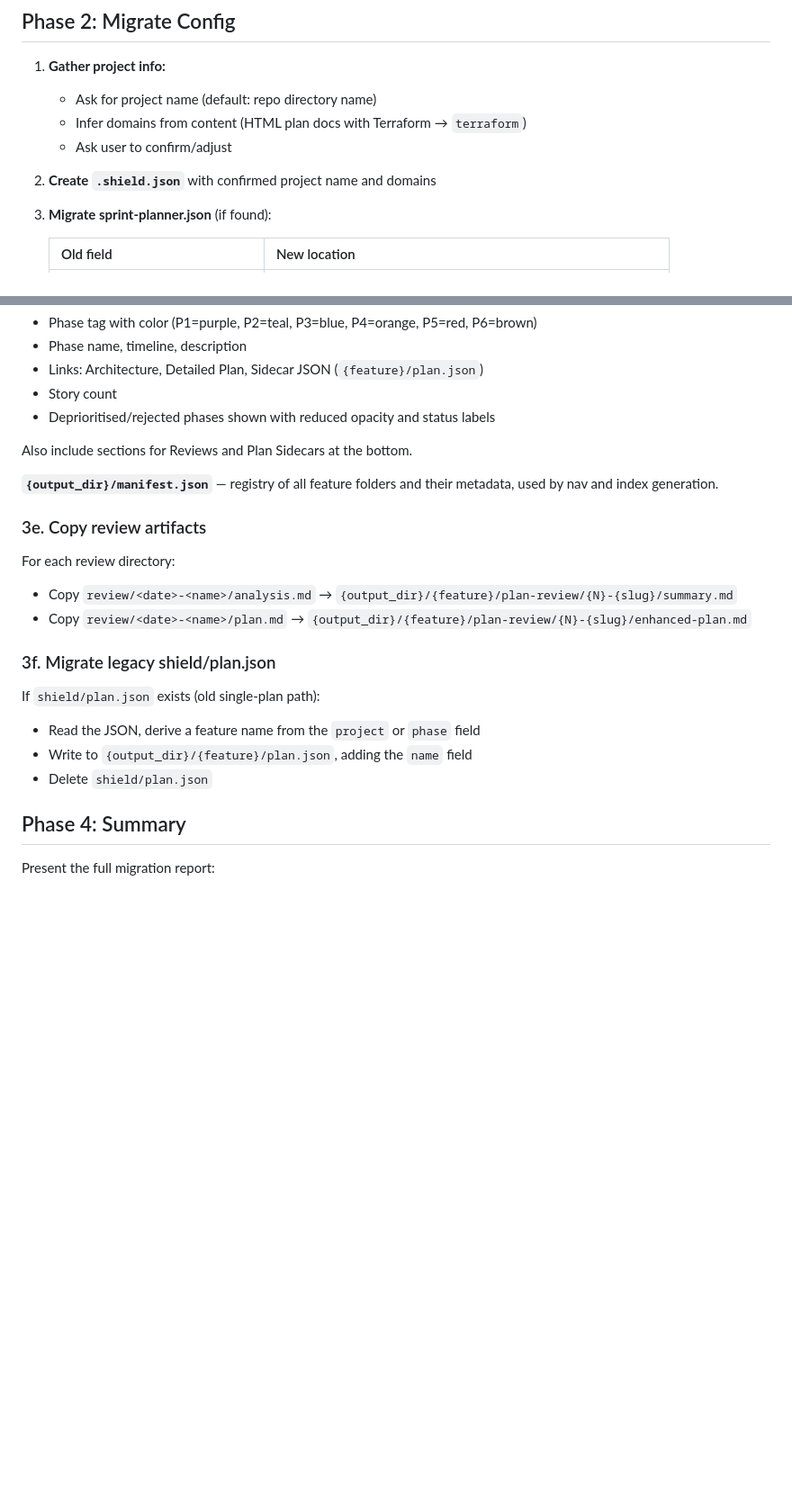
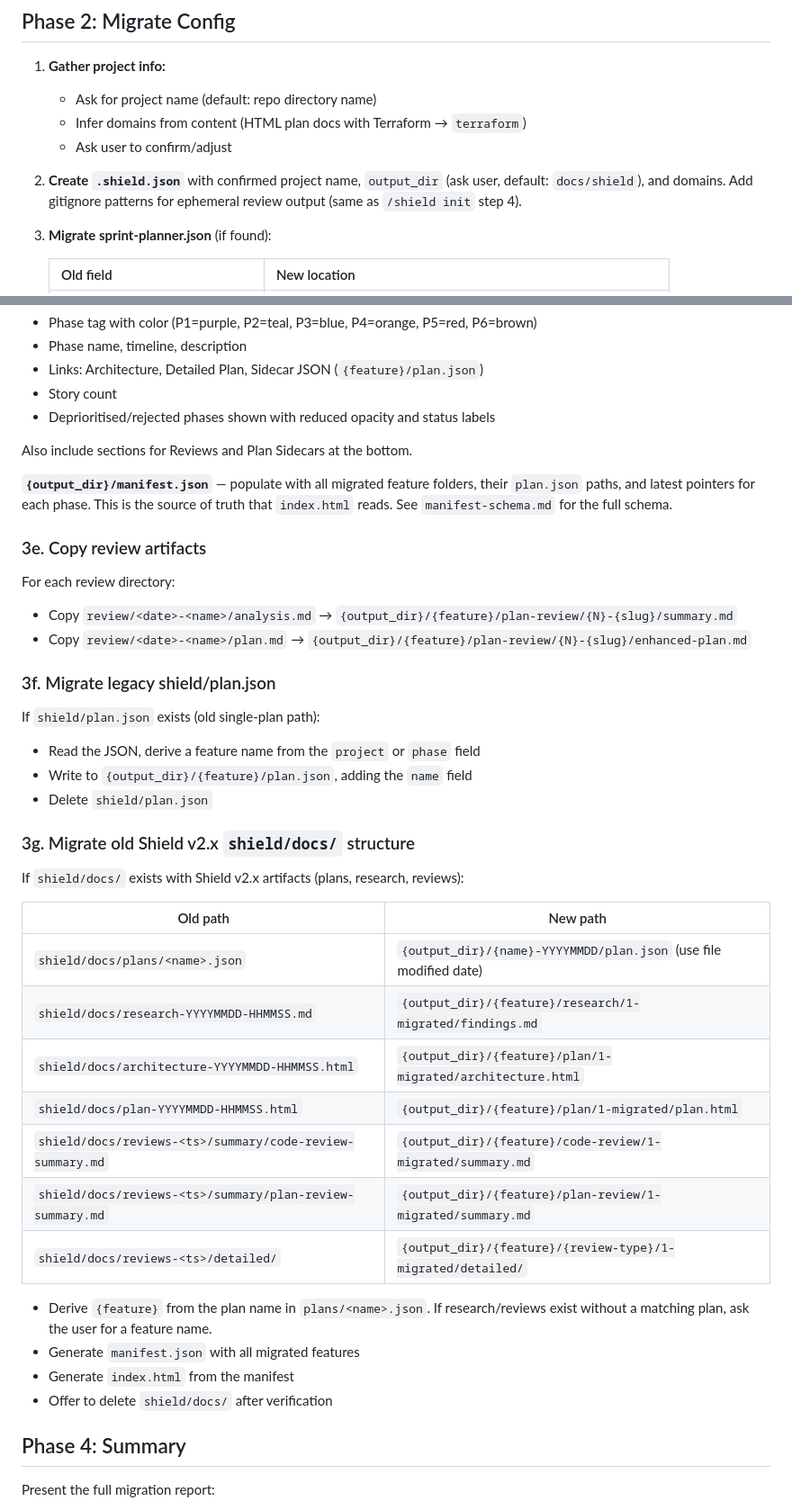
Before and after one commit to infraspecdev/tesseract, a Markdown page: shield/commands/migrate.md, 2 parts joined by grey strips. Shown at 90% size. Rendered like a GitHub page; blank space fills up the shorter version.

Commit message:
feat(shield): add v2.x migration path and fix migrate gaps
- Phase 2: ask for output_dir and add gitignore patterns during migration
- Phase 3d: populate manifest.json with migrated feature data
- Phase 3g: new section for migrating old shield/docs/ structure to
  feature folders (plans, research, reviews, HTML docs)

```diff
--- a/shield/commands/migrate.md
+++ b/shield/commands/migrate.md
@@ -34,7 +34,7 @@ If nothing detected, suggest `/shield init` instead.
    - Infer domains from content (HTML plan docs with Terraform → `terraform`)
    - Ask user to confirm/adjust
 
-2. **Create `.shield.json`** with confirmed project name and domains
+2. **Create `.shield.json`** with confirmed project name, `output_dir` (ask user, default: `docs/shield`), and domains. Add gitignore patterns for ephemeral review output (same as `/shield init` step 4).
 
 3. **Migrate sprint-planner.json** (if found):
 
@@ -153,7 +153,7 @@ Replace any old `nav.js` script references (e.g., `<script src="../nav.js">`) wi
 
 Also include sections for Reviews and Plan Sidecars at the bottom.
 
-**`{output_dir}/manifest.json`** — registry of all feature folders and their metadata, used by nav and index generation.
+**`{output_dir}/manifest.json`** — populate with all migrated feature folders, their `plan.json` paths, and latest pointers for each phase. This is the source of truth that `index.html` reads. See `manifest-schema.md` for the full schema.
 
 ### 3e. Copy review artifacts
 
@@ -167,6 +167,25 @@ If `shield/plan.json` exists (old single-plan path):
 - Read the JSON, derive a feature name from the `project` or `phase` field
 - Write to `{output_dir}/{feature}/plan.json`, adding the `name` field
 - Delete `shield/plan.json`
+
+### 3g. Migrate old Shield v2.x `shield/docs/` structure
+
+If `shield/docs/` exists with Shield v2.x artifacts (plans, research, reviews):
+
+| Old path | New path |
+|----------|----------|
+| `shield/docs/plans/<name>.json` | `{output_dir}/{name}-YYYYMMDD/plan.json` (use file modified date) |
+| `shield/docs/research-YYYYMMDD-HHMMSS.md` | `{output_dir}/{feature}/research/1-migrated/findings.md` |
+| `shield/docs/architecture-YYYYMMDD-HHMMSS.html` | `{output_dir}/{feature}/plan/1-migrated/architecture.html` |
+| `shield/docs/plan-YYYYMMDD-HHMMSS.html` | `{output_dir}/{feature}/plan/1-migrated/plan.html` |
+| `shield/docs/reviews-<ts>/summary/code-review-summary.md` | `{output_dir}/{feature}/code-review/1-migrated/summary.md` |
+| `shield/docs/reviews-<ts>/summary/plan-review-summary.md` | `{output_dir}/{feature}/plan-review/1-migrated/summary.md` |
+| `shield/docs/reviews-<ts>/detailed/` | `{output_dir}/{feature}/{review-type}/1-migrated/detailed/` |
+
+- Derive `{feature}` from the plan name in `plans/<name>.json`. If research/reviews exist without a matching plan, ask the user for a feature name.
+- Generate `manifest.json` with all migrated features
+- Generate `index.html` from the manifest
+- Offer to delete `shield/docs/` after verification
 
 ## Phase 4: Summary
 
```
